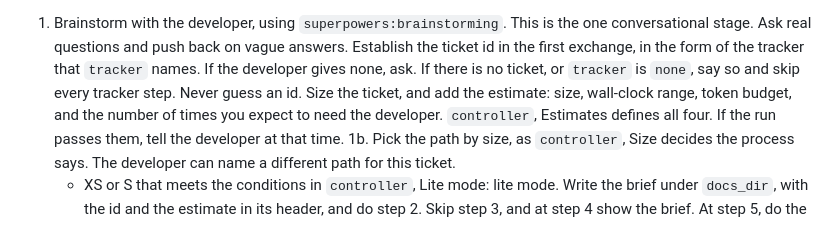
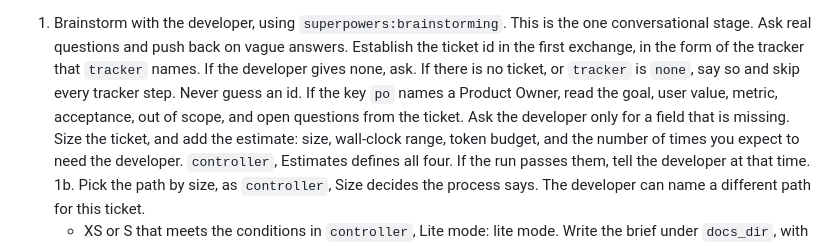
Before and after one commit to kkunan/agentic-delivery, a Markdown page: commands/feature.md, the part around the change. Drawn GitHub-style.

```diff
--- a/commands/feature.md
+++ b/commands/feature.md
@@ -50,7 +50,9 @@ resume from its ledger.
    stage. Ask real questions and push back on vague answers. Establish the ticket id in the
    first exchange, in the form of the tracker that `tracker` names. If the developer gives none, ask.
    If there is no ticket, or `tracker` is `none`, say so and skip every tracker step. Never guess an
-   id. Size the ticket, and add the estimate: size, wall-clock range, token budget, and the number
+   id. If the key `po` names a Product Owner, read the goal, user value, metric, acceptance,
+   out of scope, and open questions from the ticket. Ask the developer only for a field that is
+   missing. Size the ticket, and add the estimate: size, wall-clock range, token budget, and the number
    of times you expect to need the developer. `controller`, Estimates defines all four. If the run
    passes them, tell the developer at that time.
 1b. Pick the path by size, as `controller`, Size decides the process says. The developer can name a
```
Also changed, not shown: skills/controller/SKILL.md (+6 -2 lines).
